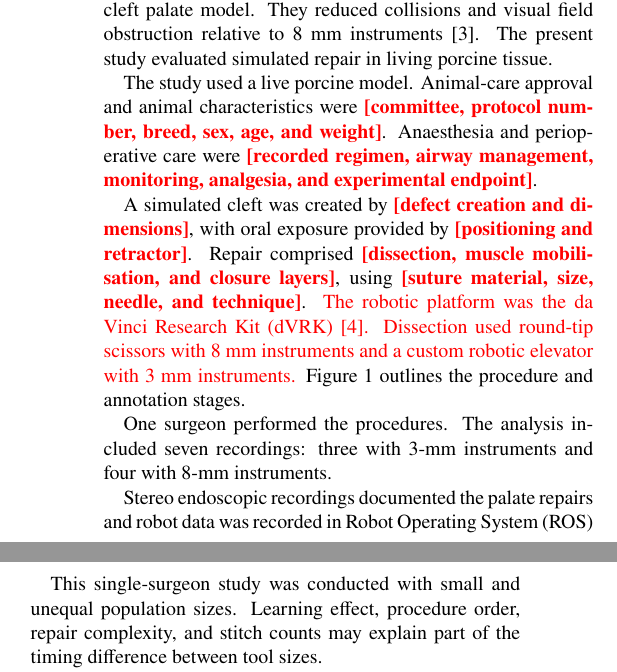
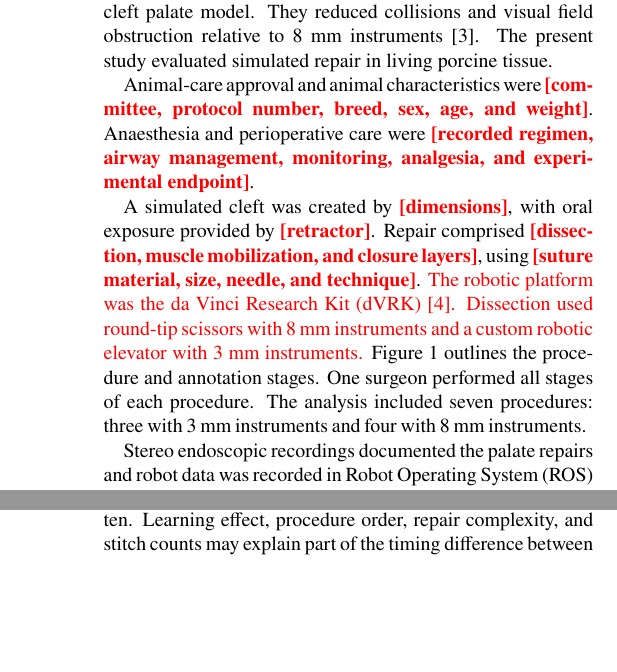
Before and after one commit to conndlee/tors-porcine, a LaTeX document (main.tex, which reads sections/draft.tex, sections/surgical_methods.tex): two parts of the columns of pages 1 and 2 of 4, joined at a grey line, cut so that both start at the same text, the shorter picture padded with empty space. Compiled offline with pdfLaTeX.

Commit message:
minor change wording + dante edit

```diff
--- a/sections/draft.tex
+++ b/sections/draft.tex
@@ -28,9 +28,8 @@ While camera distance and specific operative steps varied between trials, the ef
 % The frame density plot also weights longer recordings more heavily than shorter recordings.
 
 Moreover, the standard dVRK provides no force feedback and tissue forces were not directly measured. The surgeon reported tearing of the mucosa during grasping at the defect edge in both tool groups. \verifytext{The 3 mm elevator resembled instruments used in conventional cleft repair.} Despite their larger shafts, the 8 mm micro-tipped forceps and Cichon graspers had smaller jaw end effectors, facilitating knot throws. Their smoother jaw profiles also appeared to snag the suture less often.
+Learning effect, procedure order, repair complexity, and stitch counts may explain part of the timing difference between tool sizes.
 
-This single-surgeon study was conducted with small and unequal population sizes. Learning effect, procedure order, repair complexity, and stitch counts may explain part of the timing difference between tool sizes.
-
-Camera calibration was unavailable so physical metrics relating to the cavity and defect could not be determined reliably from video footage alone. Wrist friction varies with pitch and cable tension and as a result robot joint torques cannot directly establish tissue force or injury~\cite{ho2024friction}. The use of surgically created palate defects in the porcine models limits extrapolation to infant anatomy, healing, and speech and aesthetic outcomes.
+Camera calibration was unavailable so physical metrics relating to the cavity and defect could not be determined reliably from video footage alone. Wrist friction varies with pitch and cable tension and as a result a direct relationship between robot joint torques and tissue force or injury cannot be established ~\cite{ho2024friction}. The use of surgically created palate defects in the porcine models limits extrapolation to infant anatomy, healing, and speech and aesthetic outcomes.
 
 \verifytext{The findings identify a visualization advantage and instrument-handling tradeoffs relevant to robotic surgery in confined spaces. Further assessment of repair completion and closure quality is needed to establish the clinical relevance of these findings.}
--- a/sections/surgical_methods.tex
+++ b/sections/surgical_methods.tex
@@ -1,6 +1,5 @@
 % Missing operative details must be checked against the study records.
-The study used a live porcine model. Animal-care approval and animal characteristics were \verifytext{\textbf{[committee, protocol number, breed, sex, age, and weight]}}. Anaesthesia and perioperative care were \verifytext{\textbf{[recorded regimen, airway management, monitoring, analgesia, and experimental endpoint]}}.
+Animal-care approval and animal characteristics were \verifytext{\textbf{[committee, protocol number, breed, sex, age, and weight]}}. Anaesthesia and perioperative care were \verifytext{\textbf{[recorded regimen, airway management, monitoring, analgesia, and experimental endpoint]}}.
 
-A simulated cleft was created by \verifytext{\textbf{[defect creation and dimensions]}}, with oral exposure provided by \verifytext{\textbf{[positioning and retractor]}}. Repair comprised \verifytext{\textbf{[dissection, muscle mobilisation, and closure layers]}}, using \verifytext{\textbf{[suture material, size, needle, and technique]}}. \verifytext{The robotic platform was the da Vinci Research Kit (dVRK)~\cite{kazanzides2014dvrk}.} \verifytext{Dissection used round-tip scissors with 8 mm instruments and a custom robotic elevator with 3 mm instruments.} \Cref{fig:workflow} outlines the procedure and annotation stages.
-
-One surgeon performed the procedures. The analysis included seven recordings: three with 3-mm instruments and four with 8-mm instruments.
+A simulated cleft was created by \verifytext{\textbf{[dimensions]}}, with oral exposure provided by \verifytext{\textbf{[retractor]}}. Repair comprised \verifytext{\textbf{[dissection, muscle mobilization, and closure layers]}}, using \verifytext{\textbf{[suture material, size, needle, and technique]}}. \verifytext{The robotic platform was the da Vinci Research Kit (dVRK)~\cite{kazanzides2014dvrk}.} \verifytext{Dissection used round-tip scissors with 8 mm instruments and a custom robotic elevator with 3 mm instruments.} \Cref{fig:workflow} outlines the procedure and annotation stages.
+One surgeon performed all stages of each procedure. The analysis included seven procedures: three with 3 mm instruments and four with 8 mm instruments.
```
Also changed, not shown: sections/procedure.tex (+1 -1 lines).
